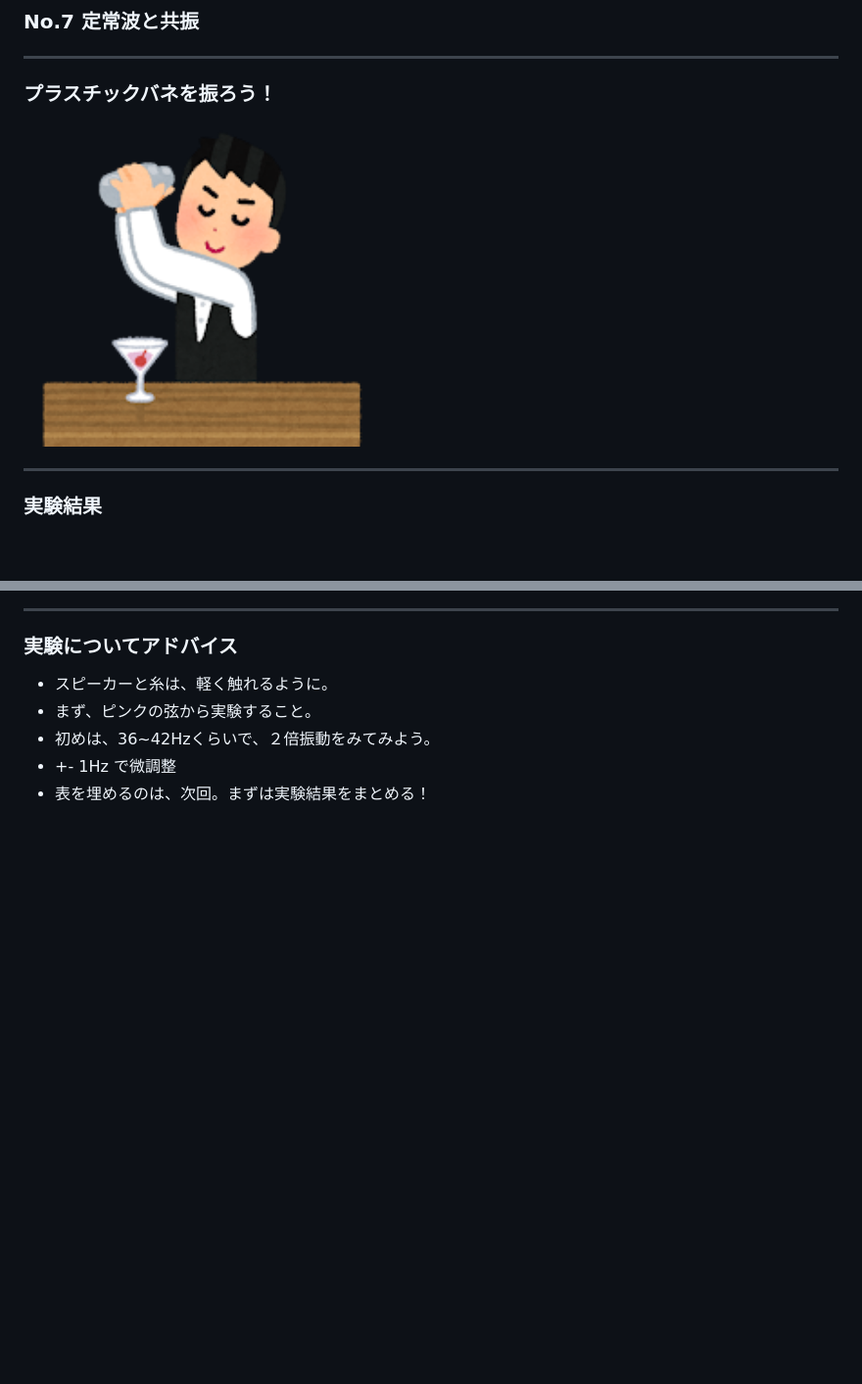
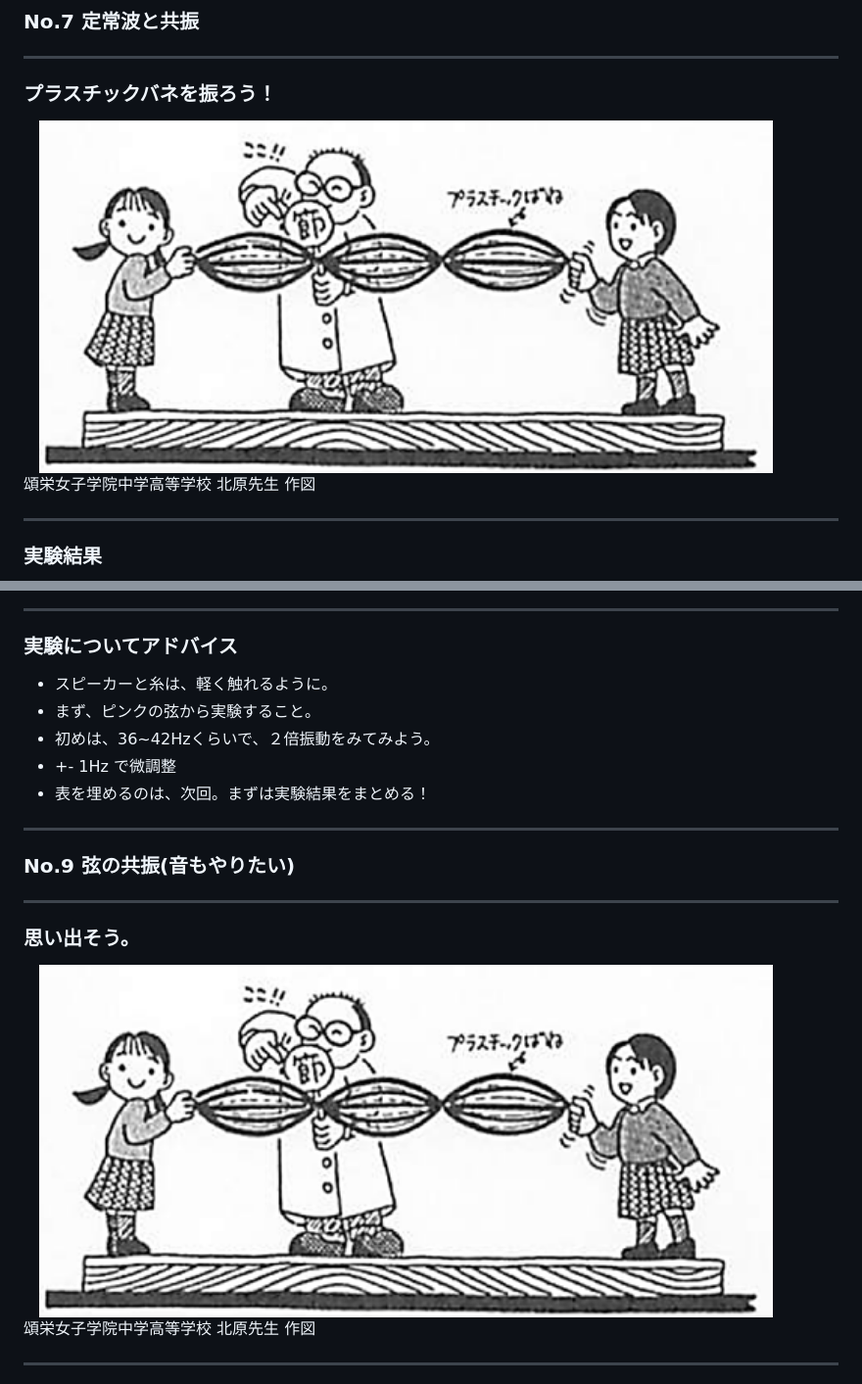
Before and after one commit to phys-ken/2020buturikiso_slides, a Markdown page: 2020_wave.md, 2 parts joined by grey strips. Shown: that part at 98% size. Drawn GitHub-style; pictures changed too: fig/purabane.png (added); blank space fills up the shorter version.

```diff
--- a/2020_wave.md
+++ b/2020_wave.md
@@ -31,7 +31,8 @@ title: "Wave 2020"
 ---
 
   ### プラスチックバネを振ろう！
-　<img width="40%" src="fig/bar_shaker_man.png" /><span style="font-size:50%"></span>
+　<img width="90%" src="fig/purabane.png" /><span style="font-size:50%"></span>
+頌栄女子学院中学高等学校 北原先生 作図
 
 ---
 
@@ -125,3 +126,17 @@ title: "Wave 2020"
 * 初めは、36~42Hzくらいで、２倍振動をみてみよう。
 * +- 1Hz で微調整
 * 表を埋めるのは、次回。まずは実験結果をまとめる！
+
+---
+
+### No.9 弦の共振(音もやりたい)
+<span style="color:red"></span>
+
+---
+
+ ### 思い出そう。
+　<img width="90%" src="fig/purabane.png" /><span style="font-size:50%"></span>
+頌栄女子学院中学高等学校 北原先生 作図
+
+---
+
```
Also changed, not shown: other parts of 2020_wave.md (+8 -0 lines), export/fig/bar_shaker_man.png (deleted), export/fig/purabane.png (added), 7 other files.
